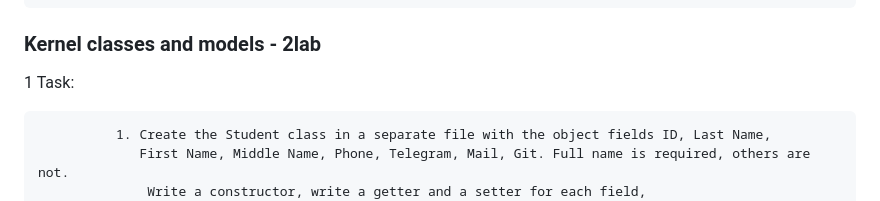
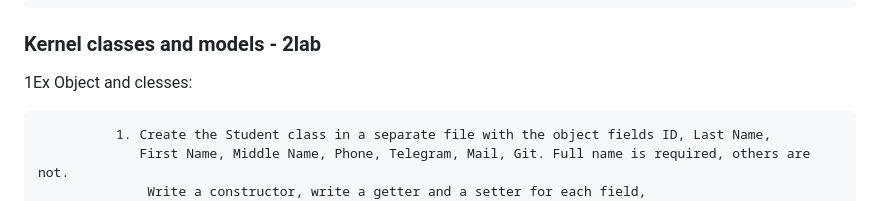
Before and after one commit to StrongerProgrammer7/Design-patterns, a Markdown page: README.md, the part around the change. Rendered like a GitHub page.

Commit message:
Update README.md
Add name exersice 2lab

```diff
--- a/README.md
+++ b/README.md
@@ -39,7 +39,7 @@
 </div>
 <h3> Kernel classes and models - 2lab</h3>
 <div>
-<p>1 Task: <br/><pre>
+<p>1Ex Object and clesses: <br/><pre>
           1.&emsp;Create the Student class in a separate file with the object fields ID, Last Name,
             &emsp;First Name, Middle Name, Phone, Telegram, Mail, Git. Full name is required, others are not.
             &emsp;&emsp;Write a constructor, write a getter and a setter for each field,
```
